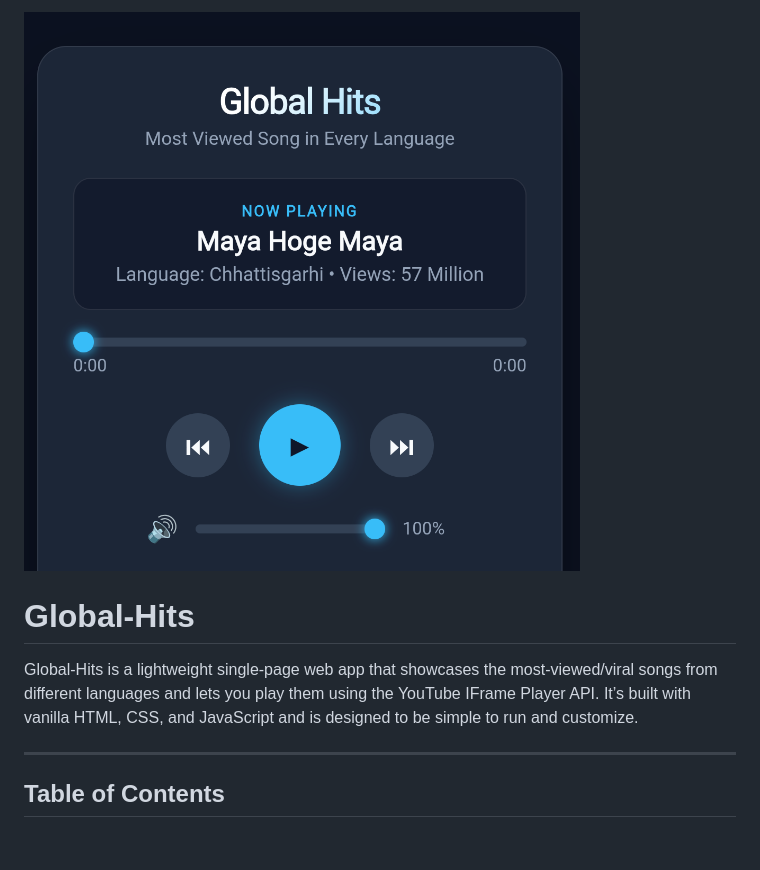
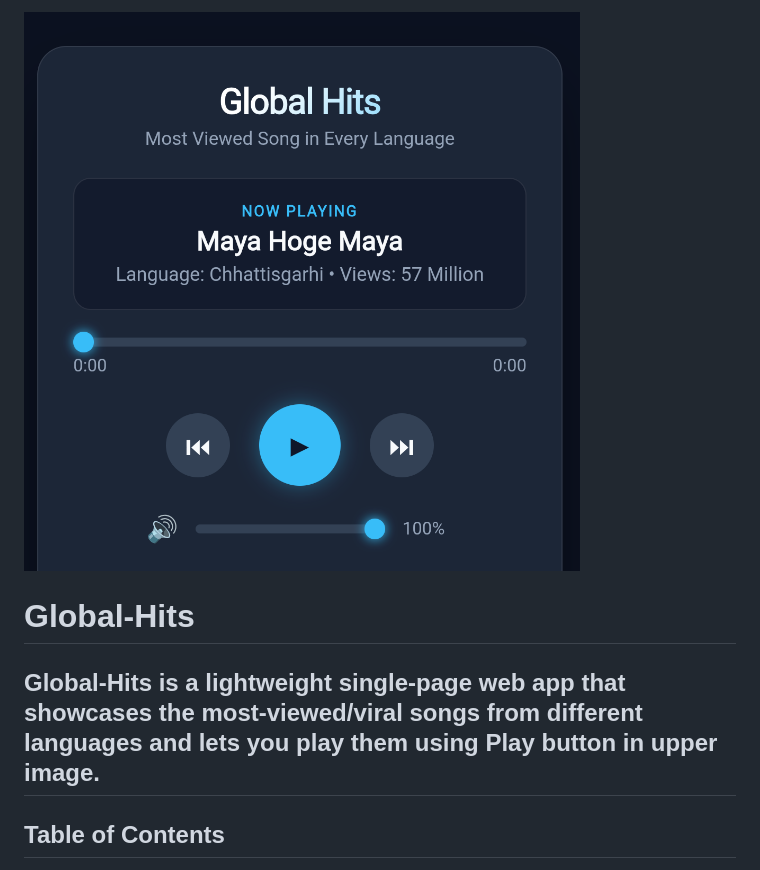
Before and after one commit to sahilkumardhala/Global-Hits, a Markdown page: README.md, the part around the change. GitHub-like rendering; blank space fills up the shorter version.

Commit message:
Revise app description in README.md
Updated the description of the Global-Hits app to simplify the explanation.

```diff
--- a/README.md
+++ b/README.md
@@ -1,8 +1,7 @@
-![Global_hits](https://github.com/sahilkumardhala/Global-Hits/blob/main/Global_hits.png)
+[![Global_hits](https://github.com/sahilkumardhala/Global-Hits/blob/main/Global_hits.png)](https://global-hits.vercel.app/)
 # Global-Hits
 
-Global-Hits is a lightweight single-page web app that showcases the most-viewed/viral songs from different languages and lets you play them using the YouTube IFrame Player API. It’s built with vanilla HTML, CSS, and JavaScript and is designed to be simple to run and customize.
-
+Global-Hits is a lightweight single-page web app that showcases the most-viewed/viral songs from different languages and lets you play them using Play button in upper image.
 ---
 
 ## Table of Contents
```
